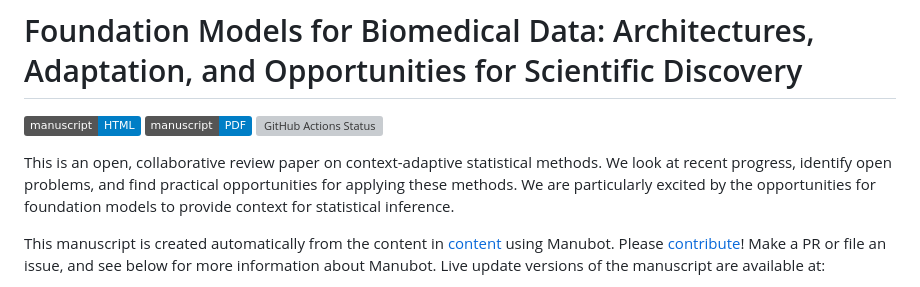
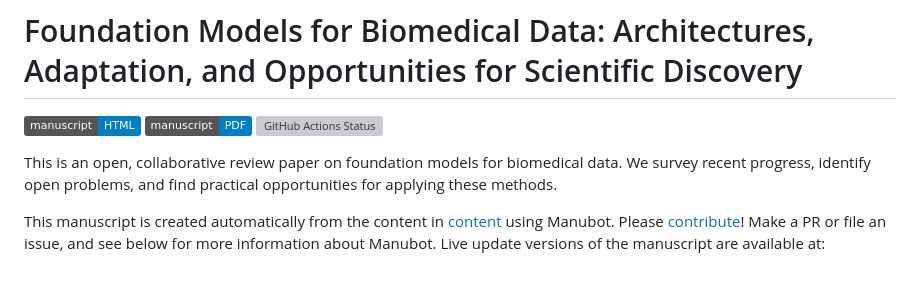
Before and after one commit to AdaptInfer/fm-survey, a Markdown page: README.md, the part around the change. Drawn GitHub-style; badges without logos; grey boxes are pictures that could not be loaded.

Commit message:
Revise README to reflect new focus on foundation models
Updated the focus of the review paper to foundation models for biomedical data.

```diff
--- a/README.md
+++ b/README.md
@@ -5,7 +5,7 @@
 [![GitHub Actions Status](https://github.com/AdaptInfer/fm-survey/workflows/Manubot/badge.svg)](https://github.com/AdaptInfer/fm-survey/actions)
 
 
-This is an open, collaborative review paper on context-adaptive statistical methods. We look at recent progress, identify open problems, and find practical opportunities for applying these methods. We are particularly excited by the opportunities for foundation models to provide context for statistical inference.
+This is an open, collaborative review paper on foundation models for biomedical data. We survey recent progress, identify open problems, and find practical opportunities for applying these methods.
 
 
 This manuscript is created automatically from the content in [content](https://github.com/AdaptInfer/fm-survey/tree/main/content) using Manubot. Please [contribute](CONTRIBUTING.md)! Make a PR or file an issue, and see below for more information about Manubot. Live update versions of the manuscript are available at:
```
